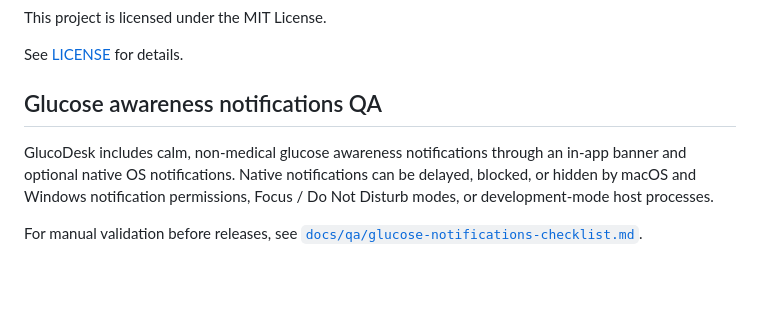
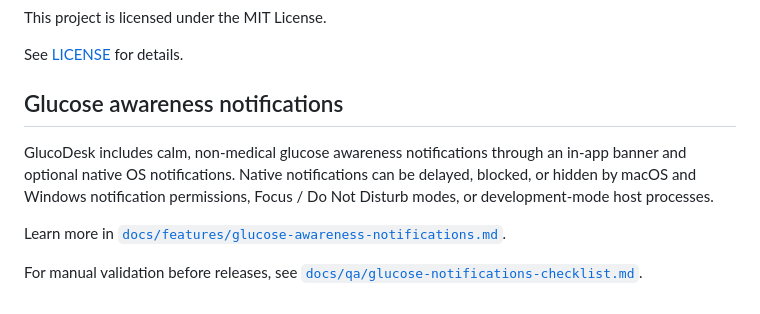
Before and after one commit to FilippoGaravaglia/GlucoDesk, a Markdown page: README.md, the part around the change. Drawn GitHub-style; blank space fills up the shorter version.

Commit message:
docs: document glucose awareness notifications

```diff
--- a/README.md
+++ b/README.md
@@ -965,8 +965,10 @@ This project is licensed under the MIT License.
 
 See [LICENSE](LICENSE) for details.
 
-## Glucose awareness notifications QA
+## Glucose awareness notifications
 
 GlucoDesk includes calm, non-medical glucose awareness notifications through an in-app banner and optional native OS notifications. Native notifications can be delayed, blocked, or hidden by macOS and Windows notification permissions, Focus / Do Not Disturb modes, or development-mode host processes.
 
+Learn more in [`docs/features/glucose-awareness-notifications.md`](docs/features/glucose-awareness-notifications.md).
+
 For manual validation before releases, see [`docs/qa/glucose-notifications-checklist.md`](docs/qa/glucose-notifications-checklist.md).
```
Also changed, not shown: docs/features/glucose-awareness-notifications.md (added, +226 -0 lines).
